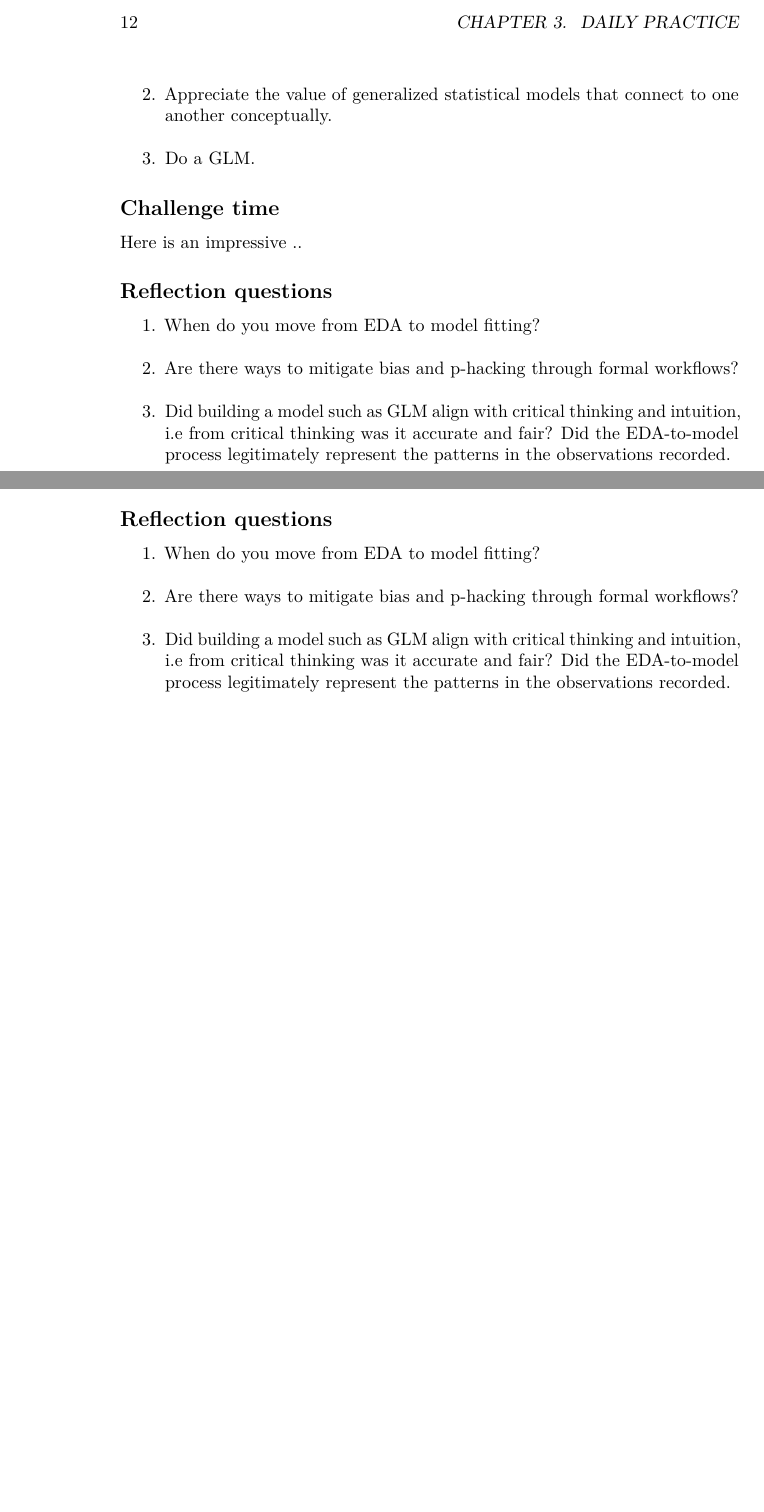
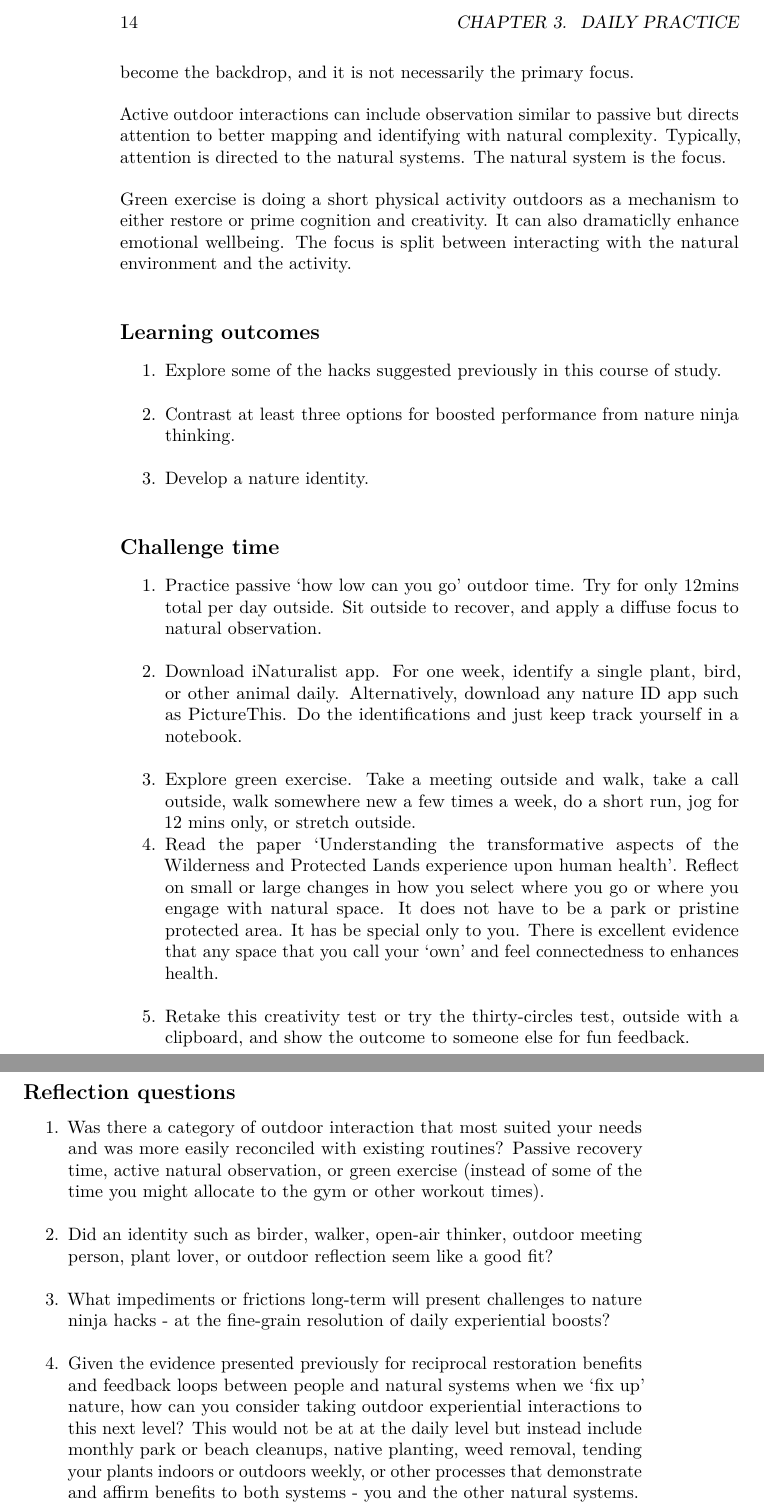
Before and after one commit to zenrabbit/Nature_hacks_4_life, a LaTeX thesis (docs/naturehacks4life.tex): two parts of pages 12 and 14 of 15 before the commit and two parts of pages 14 and 15 of 17 after it, joined at a grey line, cut so that both start at the same text, the shorter picture padded with empty space. Compiled offline with pdfLaTeX.

Commit message:
done, course prepped

```diff
--- a/docs/naturehacks4life.tex
+++ b/docs/naturehacks4life.tex
@@ -237,7 +241,13 @@ Humans can be pretty absurd. This is not a necessarily criticism or limitation.
 \subsection*{Context}\label{context-2}}
 \addcontentsline{toc}{subsection}{Context}
 
-Exploratory data analyses is everything we have done. This is a primary approach to better understanding your evidence without introducing bias. Transparency is key.
+Practice makes permanent. Extensive evidence suggests that short duration, high frequency interventions in outdoor, experiential physical practice produce the most consistent and significant returns in \href{https://www.tandfonline.com/doi/full/10.1080/02640414.2020.1794763}{cognition and in health}. Here, we explore at least three of the frameoworks open to innovation for boosts in performance cognitively and emotionally.
+
+\href{https://www.nature.com/articles/s41598-019-44097-3}{Passive outdoor time} can include observation, sitting, and breath work. This category can also include taking calls outside or outdoor meetings. Nature can become the backdrop, and it is not necessarily the primary focus.
+
+Active outdoor interactions can include observation similar to passive but directs attention to better mapping and \href{https://ellisonchair.tamu.edu/health-and-well-being-benefits-of-plants/}{identifying with natural complexity}. Typically, attention is directed to the natural systems. The natural system is the focus.
+
+\href{https://www.tandfonline.com/doi/abs/10.1080/09603120500155963}{Green exercise} is doing a \href{https://pubmed.ncbi.nlm.nih.gov/22480735/}{short physical activity outdoors} as a mechanism to either restore or prime cognition and creativity. It can also dramaticlly enhance \href{https://www.mdpi.com/1660-4601/16/6/937}{emotional wellbeing}. The focus is split between interacting with the natural environment and the activity.
 
 \hypertarget{learning-outcomes-2}{%
 \subsection*{Learning outcomes}\label{learning-outcomes-2}}
@@ -247,18 +257,31 @@ Exploratory data analyses is everything we have done. This is a primary approach
 \def\labelenumi{\arabic{enumi}.}
 \tightlist
 \item
-  Practice your critical workflow for data and statistics that is replicable and literate.\\
+  Explore some of the hacks \href{https://figshare.com/articles/presentation/Nature_hacks_for_life/16878808}{suggested previously} in this course of study.\\
 \item
-  Appreciate the value of generalized statistical models that connect to one another conceptually.\\
+  Contrast at least three options for boosted performance from nature ninja thinking.\\
 \item
-  Do a GLM.
+  Develop a nature identity.
 \end{enumerate}
 
 \hypertarget{challenge-time-2}{%
 \subsection*{Challenge time}\label{challenge-time-2}}
 \addcontentsline{toc}{subsection}{Challenge time}
 
-Here is an impressive ..
+\begin{enumerate}
+\def\labelenumi{\arabic{enumi}.}
+\tightlist
+\item
+  Practice passive `how low can you go' outdoor time. Try for only 12mins total per day outside. Sit outside to recover, and apply a diffuse focus to natural observation.\\
+\item
+  Download \href{https://www.inaturalist.org}{iNaturalist app}. For one week, identify a single plant, bird, or other animal daily. Alternatively, download any \href{https://www.hortibiz.com/newsitem/news/9-best-plant-identification-app-choices-of-2020/}{nature ID app} such as \href{https://www.picturethisai.com}{PictureThis}. Do the identifications and just keep track yourself in a notebook.\\
+\item
+  Explore green exercise. Take a meeting outside and walk, take a call outside, walk somewhere new a few times a week, do a short run, jog for 12 mins only, or stretch outside.
+\item
+  Read the paper \href{https://www.fs.usda.gov/treesearch/pubs/38787}{`Understanding the transformative aspects of the Wilderness and Protected Lands experience upon human health'}. Reflect on small or large changes in how you select where you go or where you engage with natural space. It does not have to be a park or pristine protected area. It has be special only to you. There is excellent evidence that any space that you call your `own' and feel connectedness to enhances health.\\
+\item
+  Retake this \href{http://www.testmycreativity.com}{creativity test} or try the \href{https://www.ideo.com/blog/build-your-creative-confidence-thirty-circles-exercise}{thirty-circles test}, outside with a clipboard, and show the outcome to someone else for fun feedback.
+\end{enumerate}
 
 \hypertarget{reflection-questions-2}{%
 \subsection*{Reflection questions}\label{reflection-questions-2}}
@@ -268,12 +291,8 @@ Here is an impressive ..
 \def\labelenumi{\arabic{enumi}.}
 \tightlist
 \item
-  When do you move from EDA to model fitting?\\
+  Was there a category of outdoor interaction that most suited your needs and was more easily reconciled with existing routines? Passive recovery time, active natural observation, or green exercise (instead of some of the time you might allocate to the gym or other workout times).\\
 \item
-  Are there ways to mitigate bias and \href{https://www.wired.com/story/were-all-p-hacking-now/}{p-hacking} through formal workflows?\\
+  Did an identity such as birder, walker, open-air thinker, outdoor meeting person, plant lover, or outdoor reflection seem like a good fit?\\
 \item
-  Did building a model such as GLM align with critical thinking and intuition, i.e from critical thinking was it accurate and fair? Did the EDA-to-model process legitimately represent the patterns in the observations recorded.
-\end{enumerate}
-
-\hypertarget{consolidate}{%
-\chapter{Consolidate}\label{consolidate}}
+  What impediments or frictions long-term will present challenges to nature ninja hacks - at the fine-grain resolution of daily experiential boosts?\\
@@ -308,16 +300,4 @@ Here is an impressive
-\hypertarget{reflection-questions-3}{%
-\subsection*{Reflection questions}\label{reflection-questions-3}}
-\addcontentsline{toc}{subsection}{Reflection questions}
-
-\begin{enumerate}
-\def\labelenumi{\arabic{enumi}.}
-\tightlist
-\item
-  When do you move from EDA to model fitting?\\
-\item
-  Are there ways to mitigate bias and \href{https://www.wired.com/story/were-all-p-hacking-now/}{p-hacking} through formal workflows?\\
-\item
-  Did building a model such as GLM align with critical thinking and intuition, i.e from critical thinking was it accurate and fair? Did the EDA-to-model process legitimately represent the patterns in the observations recorded.
+  Given the evidence presented previously for reciprocal restoration benefits and feedback loops between people and natural systems when we `fix up' nature, how can you consider taking outdoor experiential interactions to this next level? This would not be at at the daily level but instead include monthly park or beach cleanups, native planting, weed removal, tending your plants indoors or outdoors weekly, or other processes that demonstrate and affirm benefits to both systems - you and the other natural systems.
 \end{enumerate}
 
   \bibliography{book.bib,packages.bib}
```
Also changed, not shown: docs/reference-keys.txt (+0 -1 lines), docs/naturehacks4life.pdf, docs/naturehacks4life.tex (37 more changed lines), 10 other files.
